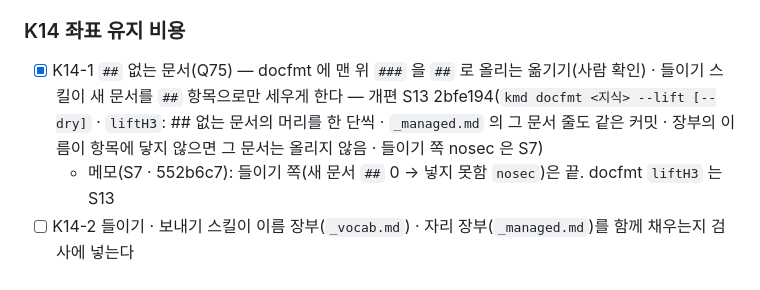
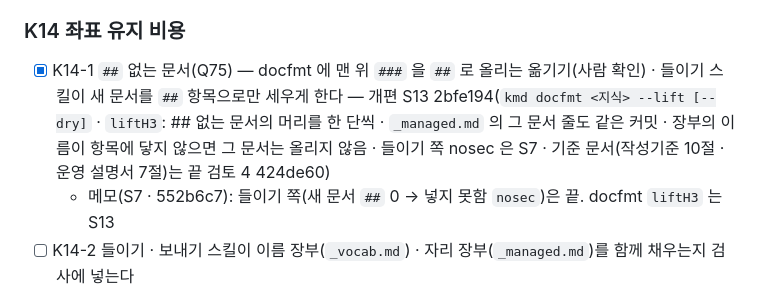
Before and after one commit to kjsa7412/kmd, a Markdown page: docs/품질개선/KMD_개편_TODO.md, the part around the change. GitHub-like rendering.

Commit message:
개편 끝 검토 4: TODO 표시 — K14-1 에 기준 문서 커밋(424de60)
Co-Authored-By: Claude Opus 5.5 <noreply@anthropic.com>

```diff
--- a/docs/품질개선/KMD_개편_TODO.md
+++ b/docs/품질개선/KMD_개편_TODO.md
@@ -149,7 +149,7 @@
 - [ ] K13-1 `search` 는 BM25(낱말) — 이름을 모를 때의 뜻 기반 질문에 약하다. 임베딩 찾기로 후보를 받고, 확정된 것만 kmd 항목으로 올리는 2층 구조를 검토한다(정리 안 된 대량 자료는 kmd 좌표로 만들지 않아도 된다)
 
 ### K14 좌표 유지 비용
-- [x] K14-1 `##` 없는 문서(Q75) — docfmt 에 맨 위 `###` 을 `##` 로 올리는 옮기기(사람 확인) · 들이기 스킬이 새 문서를 `##` 항목으로만 세우게 한다 — 개편 S13 2bfe194(`kmd docfmt <지식> --lift [--dry]` · `liftH3`: ## 없는 문서의 머리를 한 단씩 · `_managed.md` 의 그 문서 줄도 같은 커밋 · 장부의 이름이 항목에 닿지 않으면 그 문서는 올리지 않음 · 들이기 쪽 nosec 은 S7)
+- [x] K14-1 `##` 없는 문서(Q75) — docfmt 에 맨 위 `###` 을 `##` 로 올리는 옮기기(사람 확인) · 들이기 스킬이 새 문서를 `##` 항목으로만 세우게 한다 — 개편 S13 2bfe194(`kmd docfmt <지식> --lift [--dry]` · `liftH3`: ## 없는 문서의 머리를 한 단씩 · `_managed.md` 의 그 문서 줄도 같은 커밋 · 장부의 이름이 항목에 닿지 않으면 그 문서는 올리지 않음 · 들이기 쪽 nosec 은 S7 · 기준 문서(작성기준 10절 · 운영 설명서 7절)는 끝 검토 4 424de60)
   - 메모(S7 · 552b6c7): 들이기 쪽(새 문서 `##` 0 → 넣지 못함 `nosec`)은 끝. docfmt `liftH3` 는 S13
 - [ ] K14-2 들이기 · 보내기 스킬이 이름 장부(`_vocab.md`) · 자리 장부(`_managed.md`)를 함께 채우는지 검사에 넣는다
   - 메모(S7 · 552b6c7): 들이기 쪽 경고 `names-missing`(guardWarn · savelog) · 장부 밖 이름은 세울 이름 칸 + 넣지 못함 `names` 는 끝. 보내기 쪽은 S12 · held 로 올릴지는 측정 뒤 사람이 정한다(S-D32)
```
